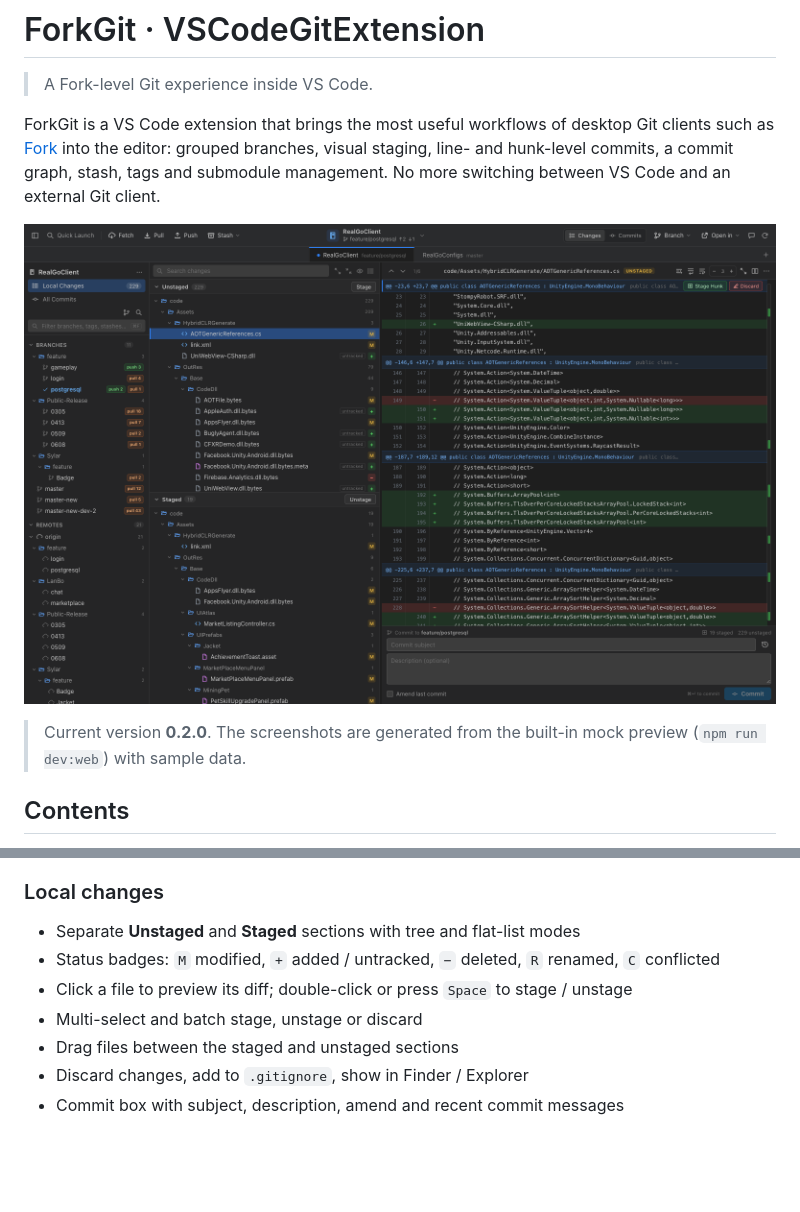
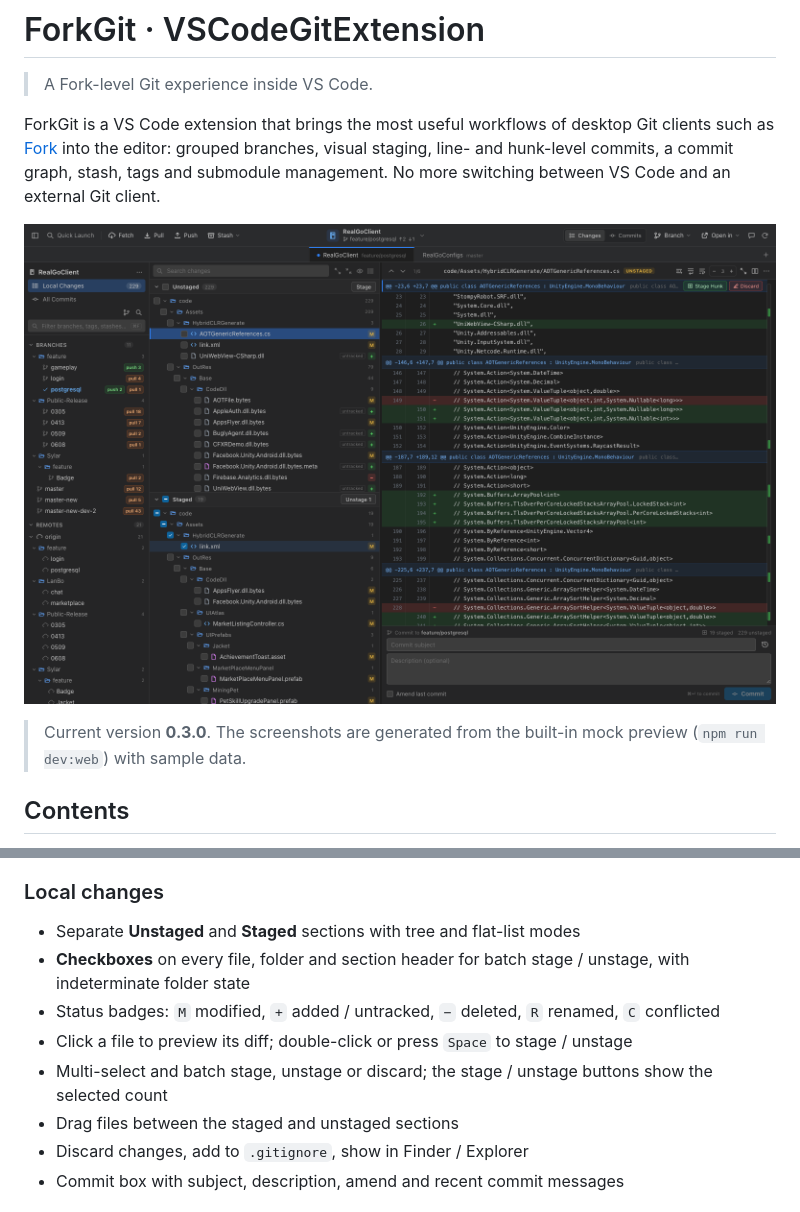
Before and after one commit to LeonardMeng/VSCodeGitExtension, a Markdown page: README.md, 2 parts joined by grey strips. Rendered like a GitHub page; pictures changed too: docs/images/local-changes.png; blank space fills up the shorter version.

Commit message:
Added checkboxes to every changed-file row

```diff
--- a/README.md
+++ b/README.md
@@ -6,7 +6,7 @@ ForkGit is a VS Code extension that brings the most useful workflows of desktop
 
 ![Local Changes](docs/images/local-changes.png)
 
-> Current version **0.2.0**. The screenshots are generated from the built-in mock preview (`npm run dev:web`) with sample data.
+> Current version **0.3.0**. The screenshots are generated from the built-in mock preview (`npm run dev:web`) with sample data.
 
 ## Contents
 
@@ -37,9 +37,10 @@ ForkGit is a VS Code extension that brings the most useful workflows of desktop
 
 ### Local changes
 - Separate **Unstaged** and **Staged** sections with tree and flat-list modes
+- **Checkboxes** on every file, folder and section header for batch stage / unstage, with indeterminate folder state
 - Status badges: `M` modified, `+` added / untracked, `−` deleted, `R` renamed, `C` conflicted
 - Click a file to preview its diff; double-click or press `Space` to stage / unstage
-- Multi-select and batch stage, unstage or discard
+- Multi-select and batch stage, unstage or discard; the stage / unstage buttons show the selected count
 - Drag files between the staged and unstaged sections
 - Discard changes, add to `.gitignore`, show in Finder / Explorer
 - Commit box with subject, description, amend and recent commit messages
```
Also changed, not shown: CHANGELOG.md (+8 -0 lines), 5 other files.
